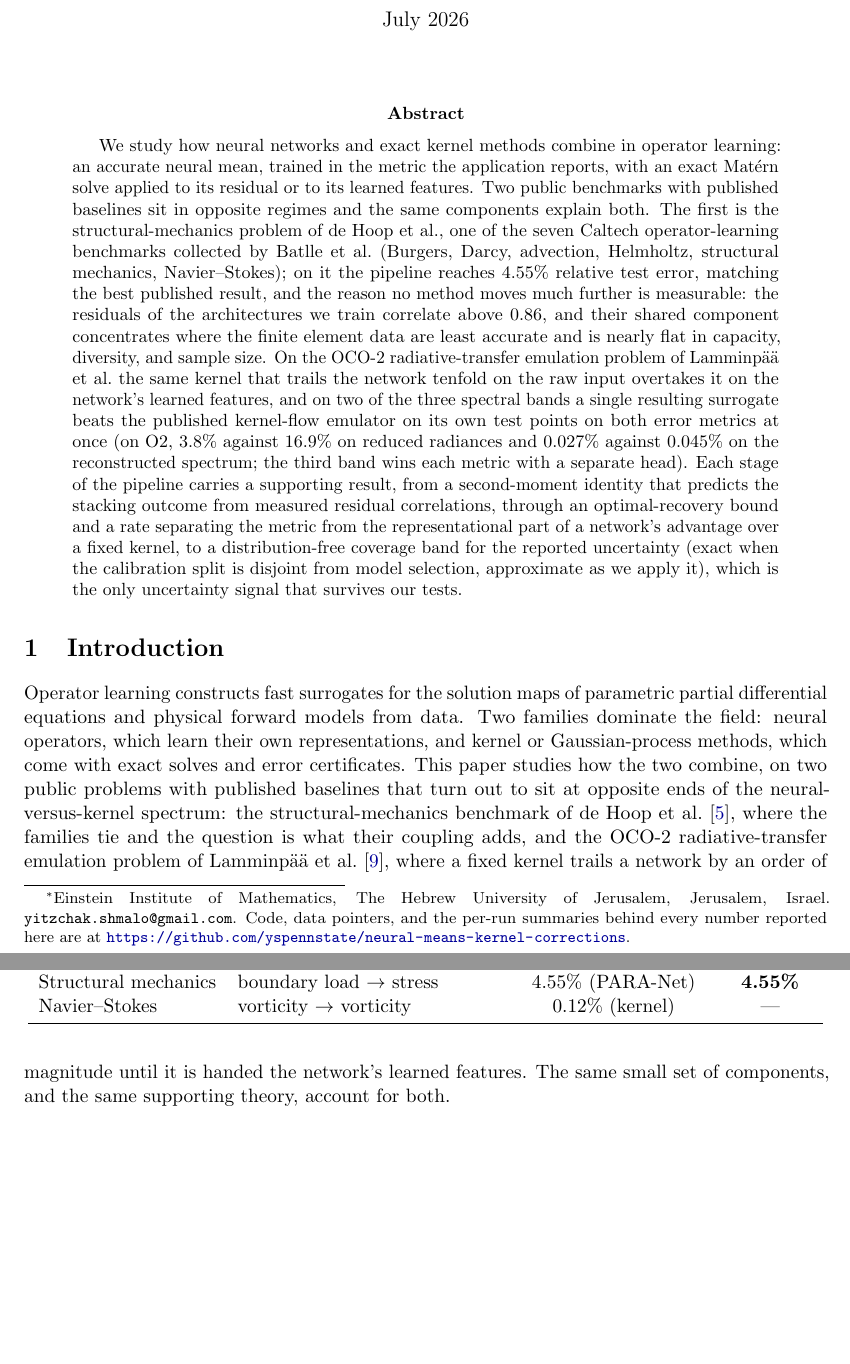
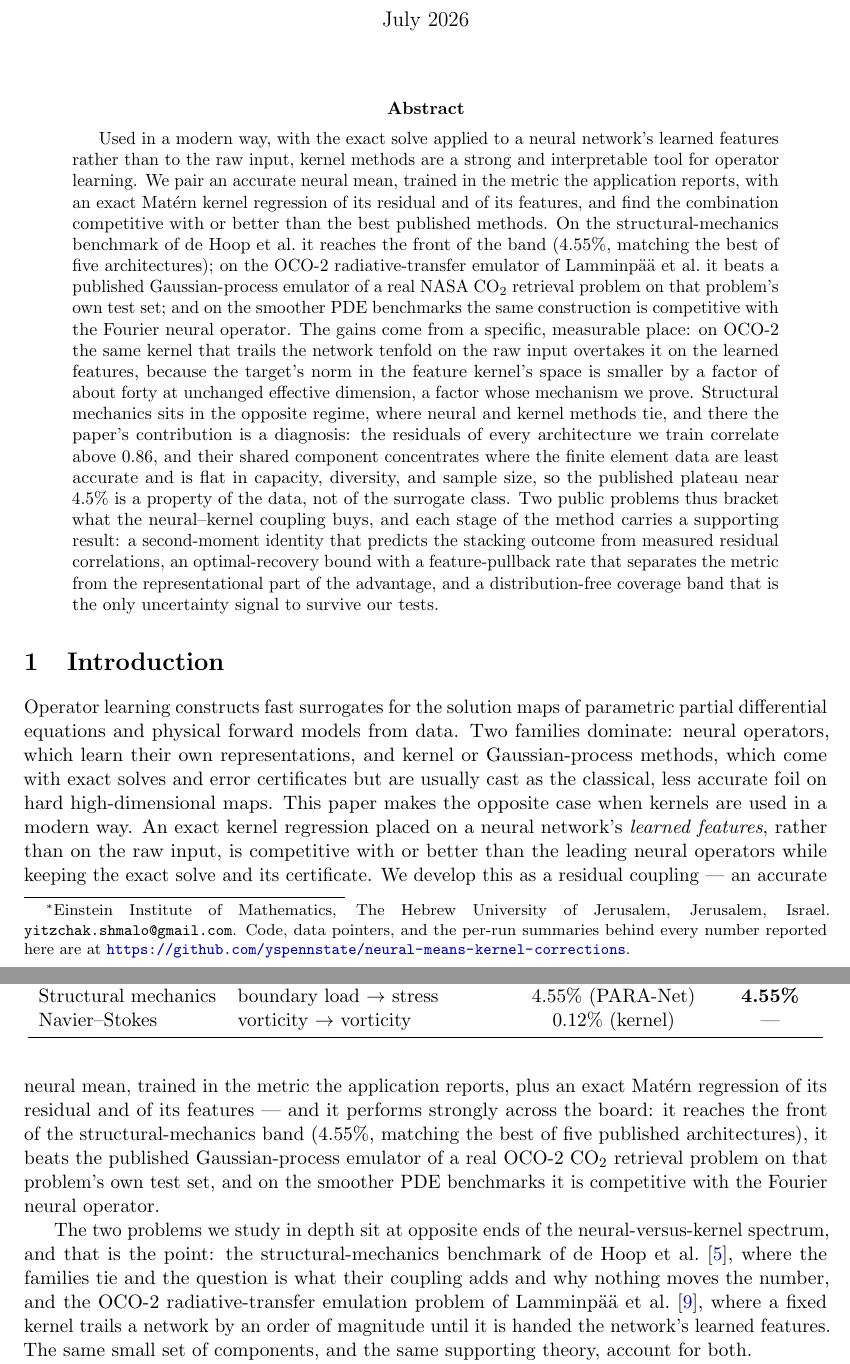
Before and after one commit to yspennstate/neural-means-kernel-corrections, a LaTeX paper (paper/main.tex, which reads paper/intro.tex): two parts of pages 1 and 2 of 37, joined at a grey line, cut so that both start at the same text, the shorter picture padded with empty space. Compiled offline with pdfLaTeX.

Commit message:
Reframe abstract and introduction: lead with the modern kernel method and its strength across benchmarks, understanding as the deeper contribution

```diff
--- a/paper/intro.tex
+++ b/paper/intro.tex
@@ -1,16 +1,29 @@
 Operator learning constructs fast surrogates for the solution maps of
 parametric partial differential equations and physical forward models from
-data. Two families dominate the field: neural operators, which learn their
-own representations, and kernel or Gaussian-process methods, which come with
-exact solves and error certificates. This paper studies how the two combine,
-on two public problems with published baselines that turn out to sit at
-opposite ends of the neural-versus-kernel spectrum: the structural-mechanics
-benchmark of \citet{dehoop2022cost}, where the families tie and the question
-is what their coupling adds, and the OCO-2 radiative-transfer emulation
-problem of \citet{susiluoto2025radiative}, where a fixed kernel trails a
-network by an order of magnitude until it is handed the network's learned
-features. The same small set of components, and the same supporting theory,
-account for both.
+data. Two families dominate: neural operators, which learn their own
+representations, and kernel or Gaussian-process methods, which come with exact
+solves and error certificates but are usually cast as the classical, less
+accurate foil on hard high-dimensional maps. This paper makes the opposite
+case when kernels are used in a modern way. An exact kernel regression placed
+on a neural network's \emph{learned features}, rather than on the raw input,
+is competitive with or better than the leading neural operators while keeping
+the exact solve and its certificate. We develop this as a residual coupling ---
+an accurate neural mean, trained in the metric the application reports, plus an
+exact Mat\'ern regression of its residual and of its features --- and it
+performs strongly across the board: it reaches the front of the
+structural-mechanics band (\errBest\%, matching the best of five published
+architectures), it beats the published Gaussian-process emulator of a real
+OCO-2 CO$_2$ retrieval problem on that problem's own test set, and on the
+smoother PDE benchmarks it is competitive with the Fourier neural operator.
+
+The two problems we study in depth sit at opposite ends of the
+neural-versus-kernel spectrum, and that is the point: the
+structural-mechanics benchmark of \citet{dehoop2022cost}, where the families
+tie and the question is what their coupling adds and why nothing moves the
+number, and the OCO-2 radiative-transfer emulation problem of
+\citet{susiluoto2025radiative}, where a fixed kernel trails a network by an
+order of magnitude until it is handed the network's learned features. The same
+small set of components, and the same supporting theory, account for both.
 
 The structural-mechanics problem is one of seven in the operator-learning
 suite assembled by \citet{batlle2024kernel} from the benchmarks of
--- a/paper/main.tex
+++ b/paper/main.tex
@@ -58,34 +58,34 @@ Code, data pointers, and the per-run summaries behind every number reported here
 \maketitle
 
 \begin{abstract}
-We study how neural networks and exact kernel methods combine in operator
-learning: an accurate neural mean, trained in the metric the application
-reports, with an exact Mat\'ern solve applied to its residual or to its
-learned features. Two public benchmarks with published baselines sit in
-opposite regimes and the same components explain both. The first is the
-structural-mechanics problem of de Hoop et al., one of the seven Caltech
-operator-learning benchmarks collected by Batlle et al.\ (Burgers, Darcy,
-advection, Helmholtz, structural mechanics, Navier--Stokes); on it the pipeline
-reaches \errBest\% relative test error, matching the best published result, and
-the
-reason no method moves much further is measurable: the residuals of the
-architectures we train correlate above 0.86, and their shared component
-concentrates where the finite element data are least accurate and is nearly
-flat in capacity, diversity, and sample size. On the OCO-2
-radiative-transfer emulation problem of Lamminp\"a\"a et al.\ the same kernel
-that trails the network tenfold on the raw input overtakes it on the
-network's learned features, and on two of the three spectral bands a single
-resulting surrogate beats the published kernel-flow emulator on its own test
-points on both error metrics at once (on O2, 3.8\% against 16.9\% on reduced
-radiances and 0.027\% against 0.045\% on the reconstructed spectrum; the
-third band wins each metric with a separate head). Each stage of the pipeline
-carries a supporting result, from a second-moment identity that predicts the
-stacking outcome from measured residual correlations, through an
-optimal-recovery bound and a rate separating the metric from the
-representational part of a network's advantage over a fixed kernel, to a
-distribution-free coverage band for the reported uncertainty (exact when the
-calibration split is disjoint from model selection, approximate as we apply
-it), which is the only uncertainty signal that survives our tests.
+Used in a modern way, with the exact solve applied to a neural network's
+learned features rather than to the raw input, kernel methods are a strong and
+interpretable tool for operator learning. We pair an accurate neural mean,
+trained in the metric the application reports, with an exact Mat\'ern kernel
+regression of its residual and of its features, and find the combination
+competitive with or better than the best published methods. On the
+structural-mechanics benchmark of de Hoop et al.\ it reaches the front of the
+band (\errBest\%, matching the best of five architectures); on the OCO-2
+radiative-transfer emulator of Lamminp\"a\"a et al.\ it beats a published
+Gaussian-process emulator of a real NASA CO$_2$ retrieval problem on that
+problem's own test set; and on the smoother PDE benchmarks the same
+construction is competitive with the Fourier neural operator. The gains come
+from a specific, measurable place: on OCO-2 the same kernel that trails the
+network tenfold on the raw input overtakes it on the learned features, because
+the target's norm in the feature kernel's space is smaller by a factor of about
+forty at unchanged effective dimension, a factor whose mechanism we prove.
+Structural mechanics sits in the opposite regime, where neural and kernel
+methods tie, and there the paper's contribution is a diagnosis: the residuals
+of every architecture we train correlate above 0.86, and their shared component
+concentrates where the finite element data are least accurate and is flat in
+capacity, diversity, and sample size, so the published plateau near 4.5\% is a
+property of the data, not of the surrogate class. Two public problems thus
+bracket what the neural--kernel coupling buys, and each stage of the method
+carries a supporting result: a second-moment identity that predicts the
+stacking outcome from measured residual correlations, an optimal-recovery bound
+with a feature-pullback rate that separates the metric from the representational
+part of the advantage, and a distribution-free coverage band that is the only
+uncertainty signal to survive our tests.
 \end{abstract}
 
 \section{Introduction}
```
Also changed, not shown: paper/main.pdf.
